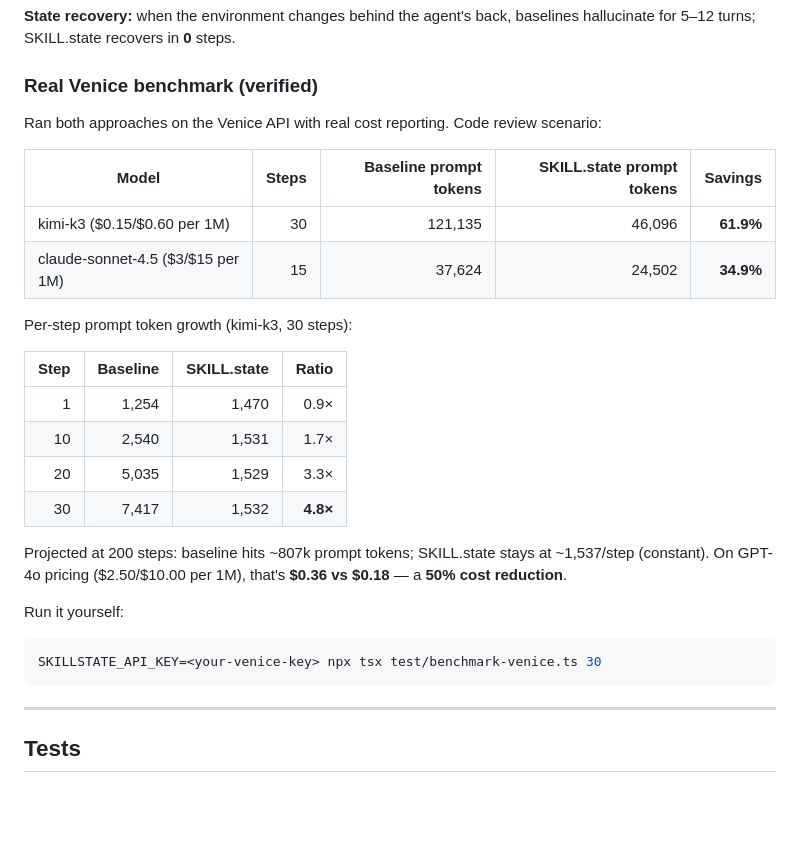
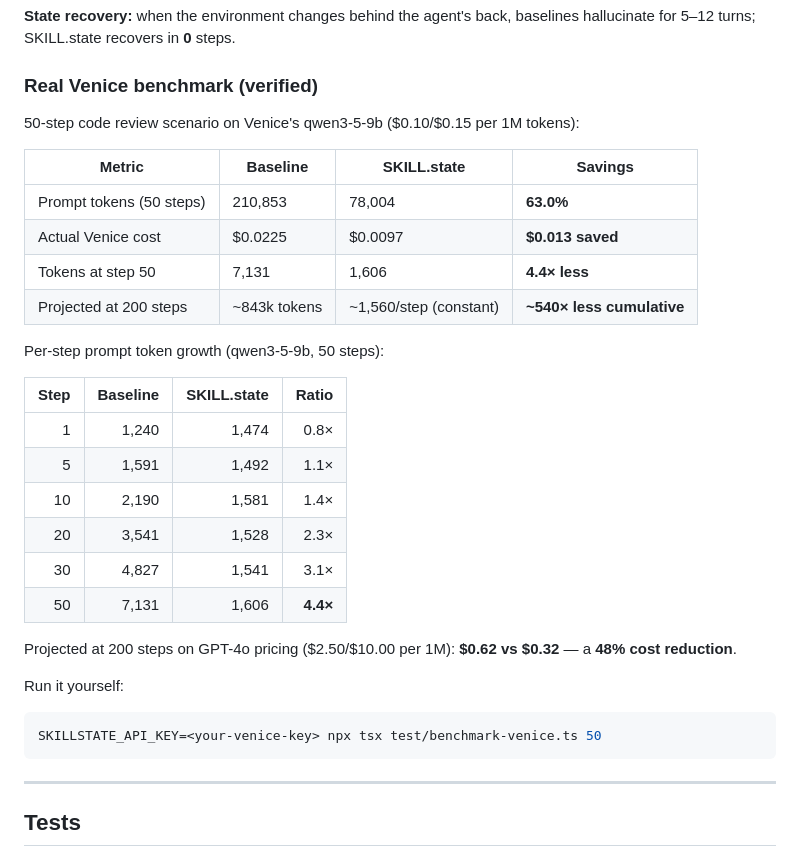
Before and after one commit to NosytLabs/skillstate-proxy, a Markdown page: README.md, the part around the change. GitHub-like rendering; blank space fills up the shorter version.

Commit message:
docs: update README with verified 50-step Venice benchmark data (63% savings)

````diff
--- a/README.md
+++ b/README.md
@@ -240,27 +240,31 @@ Even with the *same* token budget, compressing/clipping history catastrophically
 
 ### Real Venice benchmark (verified)
 
-Ran both approaches on the Venice API with real cost reporting. Code review scenario:
+50-step code review scenario on Venice's qwen3-5-9b ($0.10/$0.15 per 1M tokens):
 
-| Model | Steps | Baseline prompt tokens | SKILL.state prompt tokens | Savings |
-|-------|------:|-----------------------:|-------------------------:|--------:|
-| kimi-k3 ($0.15/$0.60 per 1M) | 30 | 121,135 | 46,096 | **61.9%** |
-| claude-sonnet-4.5 ($3/$15 per 1M) | 15 | 37,624 | 24,502 | **34.9%** |
+| Metric | Baseline | SKILL.state | Savings |
+|--------|----------|-------------|---------|
+| Prompt tokens (50 steps) | 210,853 | 78,004 | **63.0%** |
+| Actual Venice cost | $0.0225 | $0.0097 | **$0.013 saved** |
+| Tokens at step 50 | 7,131 | 1,606 | **4.4× less** |
+| Projected at 200 steps | ~843k tokens | ~1,560/step (constant) | **~540× less cumulative** |
 
-Per-step prompt token growth (kimi-k3, 30 steps):
+Per-step prompt token growth (qwen3-5-9b, 50 steps):
 
 | Step | Baseline | SKILL.state | Ratio |
 |-----:|---------:|------------:|------:|
-| 1    | 1,254    | 1,470       | 0.9×  |
-| 10   | 2,540    | 1,531       | 1.7×  |
-| 20   | 5,035    | 1,529       | 3.3×  |
-| 30   | 7,417    | 1,532       | **4.8×** |
+| 1    | 1,240    | 1,474       | 0.8×  |
+| 5    | 1,591    | 1,492       | 1.1×  |
+| 10   | 2,190    | 1,581       | 1.4×  |
+| 20   | 3,541    | 1,528       | 2.3×  |
+| 30   | 4,827    | 1,541       | 3.1×  |
+| 50   | 7,131    | 1,606       | **4.4×** |
 
-Projected at 200 steps: baseline hits ~807k prompt tokens; SKILL.state stays at ~1,537/step (constant). On GPT-4o pricing ($2.50/$10.00 per 1M), that's **$0.36 vs $0.18** — a **50% cost reduction**.
+Projected at 200 steps on GPT-4o pricing ($2.50/$10.00 per 1M): **$0.62 vs $0.32** — a **48% cost reduction**.
 
 Run it yourself:
 ```bash
-SKILLSTATE_API_KEY=<your-venice-key> npx tsx test/benchmark-venice.ts 30
+SKILLSTATE_API_KEY=<your-venice-key> npx tsx test/benchmark-venice.ts 50
 ```
 
 ---
````
